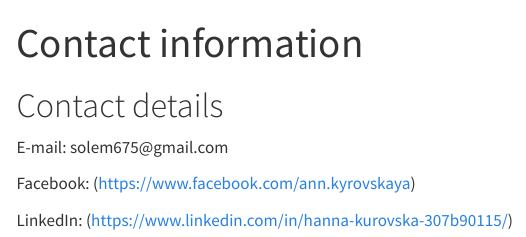
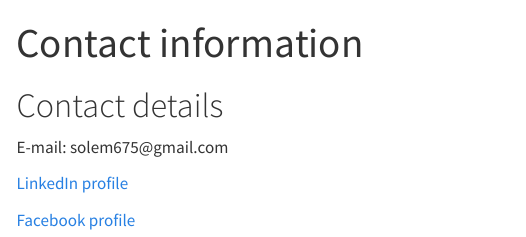
Before and after one commit to solem675/my_website_hanna, a Quarto document (contact.qmd): the page in a window 1100 px wide, from its top. Rendered offline with R 4.5, knitr and Pandoc in place of Quarto, with nearby package versions; menus at the side of the page are left out.

Commit message:
Fix links to contacts

```diff
--- a/contact.qmd
+++ b/contact.qmd
@@ -6,6 +6,6 @@
 
 E-mail: solem675\@gmail.com
 
-Facebook: (https://www.facebook.com/ann.kyrovskaya)
+[LinkedIn profile](https://www.linkedin.com/in/hanna-kurovska-307b90115/)
 
-LinkedIn: (https://www.linkedin.com/in/hanna-kurovska-307b90115/)
+[Facebook profile](https://www.facebook.com/ann.kyrovskaya)
```
